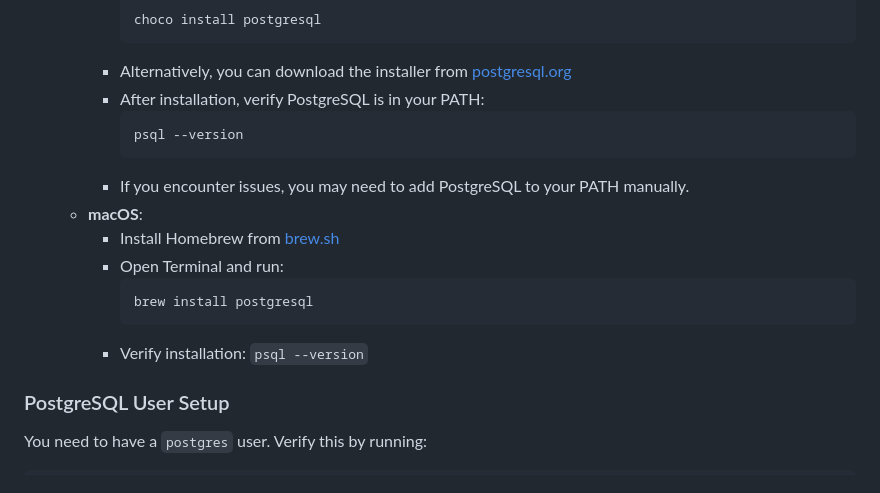
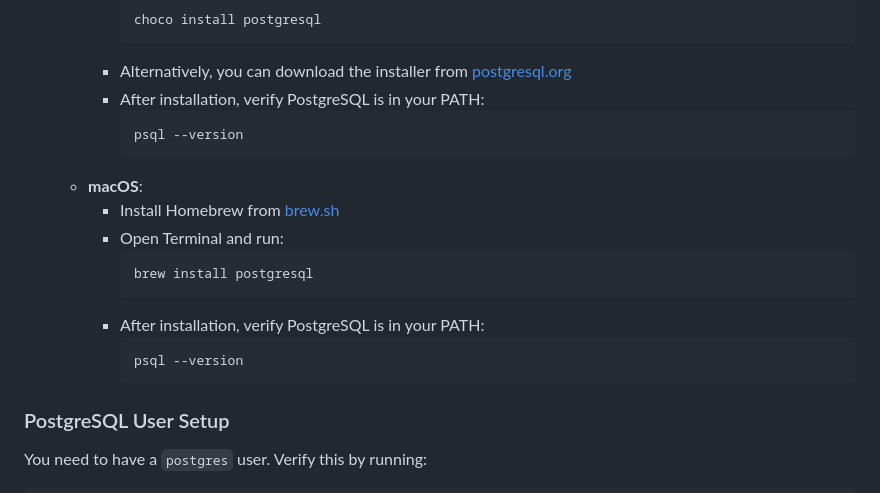
Before and after one commit to manighahrmani/express_server_example, a Markdown page: README.md, the part around the change. Drawn GitHub-style.

Commit message:
📝 Update README.md to clarify PostgreSQL installation instructions. Removed outdated note about adding PostgreSQL to PATH manually and added a new verification step after installation to ensure PostgreSQL is correctly set in the PATH.

````diff
--- a/README.md
+++ b/README.md
@@ -21,14 +21,16 @@ Before getting started, you'll need to have the following installed on your syst
        ```bash
        psql --version
        ```
-     - If you encounter issues, you may need to add PostgreSQL to your PATH manually.
    - **macOS**:
      - Install Homebrew from [brew.sh](https://brew.sh/)
      - Open Terminal and run:
        ```bash
        brew install postgresql
        ```
-     - Verify installation: `psql --version`
+     - After installation, verify PostgreSQL is in your PATH:
+       ```bash
+       psql --version
+       ```
 
 ### PostgreSQL User Setup
 
````
